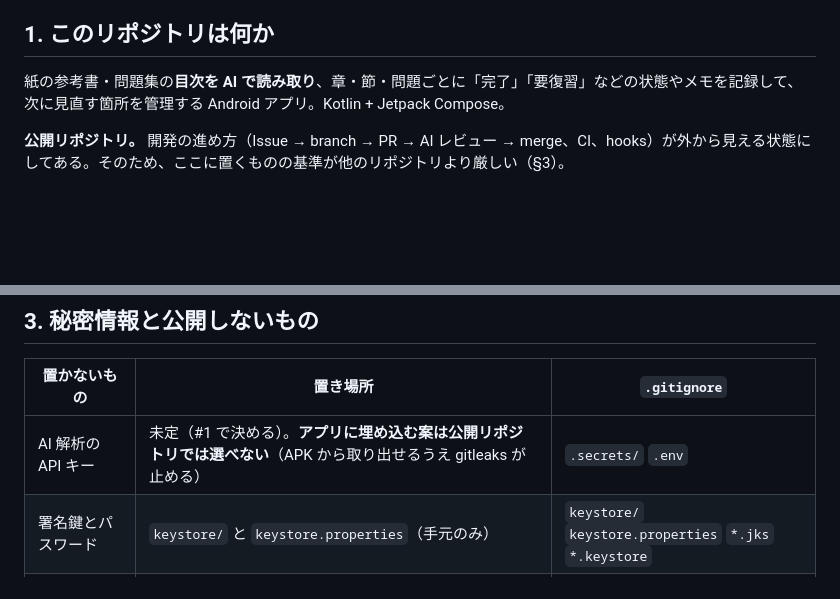
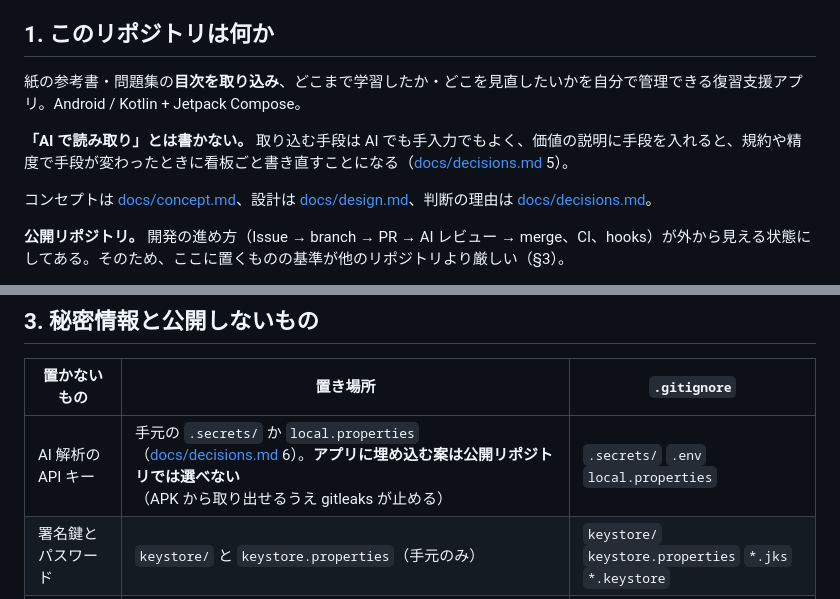
Before and after one commit to Showgo1130/Revia, a Markdown page: AGENTS.md, 2 parts joined by grey strips. GitHub-like rendering; blank space fills up the shorter version.

Commit message:
AGENTS: 古くなった §1 と §3 を直す（#5）
§1 の説明が「目次を AI で読み取り」のままだった。決定 5 で「価値の説明に
手段を入れない」と決めたので、1 行の説明に合わせる。docs/ への導線も足した。

§3 の API キーの置き場所が「未定（#1 で決める）」だったが、#1 は実行ビットの
Issue で参照が誤っていた。決定 6 のとおり .secrets/ か local.properties。

Co-Authored-By: Claude Opus 5 (1M context) <noreply@anthropic.com>

```diff
--- a/AGENTS.md
+++ b/AGENTS.md
@@ -4,7 +4,11 @@ AI エージェント（Claude Code / Codex など）がこのリポジトリで
 
 ## 1. このリポジトリは何か
 
-紙の参考書・問題集の**目次を AI で読み取り**、章・節・問題ごとに「完了」「要復習」などの状態やメモを記録して、次に見直す箇所を管理する Android アプリ。Kotlin + Jetpack Compose。
+紙の参考書・問題集の**目次を取り込み**、どこまで学習したか・どこを見直したいかを自分で管理できる復習支援アプリ。Android / Kotlin + Jetpack Compose。
+
+**「AI で読み取り」とは書かない。** 取り込む手段は AI でも手入力でもよく、価値の説明に手段を入れると、規約や精度で手段が変わったときに看板ごと書き直すことになる（[docs/decisions.md](docs/decisions.md) 5）。
+
+コンセプトは [docs/concept.md](docs/concept.md)、設計は [docs/design.md](docs/design.md)、判断の理由は [docs/decisions.md](docs/decisions.md)。
 
 **公開リポジトリ。** 開発の進め方（Issue → branch → PR → AI レビュー → merge、CI、hooks）が外から見える状態にしてある。そのため、ここに置くものの基準が他のリポジトリより厳しい（§3）。
 
@@ -22,7 +26,7 @@ AI エージェント（Claude Code / Codex など）がこのリポジトリで
 
 | 置かないもの | 置き場所 | `.gitignore` |
 |---|---|---|
-| AI 解析の API キー | 未定（#1 で決める）。**アプリに埋め込む案は公開リポジトリでは選べない**（APK から取り出せるうえ gitleaks が止める） | `.secrets/` `.env` |
+| AI 解析の API キー | 手元の `.secrets/` か `local.properties`（[docs/decisions.md](docs/decisions.md) 6）。**アプリに埋め込む案は公開リポジトリでは選べない**（APK から取り出せるうえ gitleaks が止める） | `.secrets/` `.env` `local.properties` |
 | 署名鍵とパスワード | `keystore/` と `keystore.properties`（手元のみ） | `keystore/` `keystore.properties` `*.jks` `*.keystore` |
 | ユーザーが撮影した目次画像 | 端末内のみ | `/sample-data/private/` |
 | 個人の学習データ | 端末内のみ | `*.private.json` |
```
